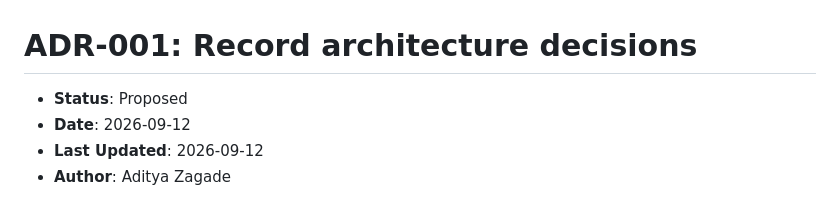
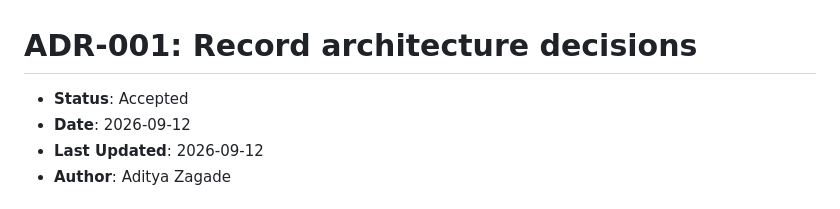
Before and after one commit to adityazagade/stocks-on-the-move-new, a Markdown page: docs/adr/ADR-001-record-architecture-decisions.md, the part around the change. Rendered like a GitHub page.

Commit message:
Accept the ADR-1

```diff
--- a/docs/adr/ADR-001-record-architecture-decisions.md
+++ b/docs/adr/ADR-001-record-architecture-decisions.md
@@ -1,6 +1,6 @@
 # ADR-001: Record architecture decisions
 
-- **Status**: Proposed
+- **Status**: Accepted
 - **Date**: 2026-09-12
 - **Last Updated**: 2026-09-12
 - **Author**: Aditya Zagade
```
